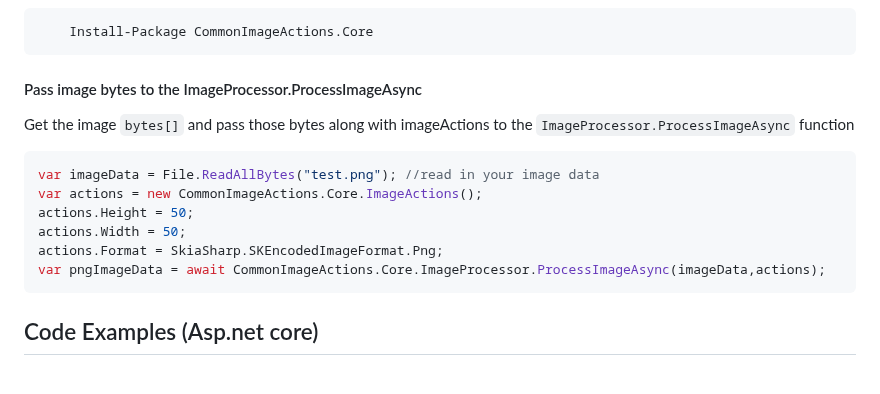
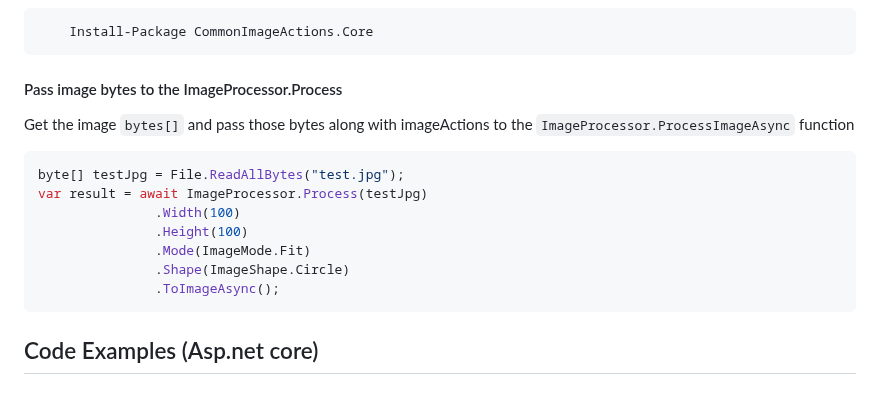
Before and after one commit to dustout/CommonImageActions, a Markdown page: README.md, the part around the change. Rendered like a GitHub page.

````diff
--- a/README.md
+++ b/README.md
@@ -59,18 +59,17 @@ app.UseCommonImageActions(
     Install-Package CommonImageActions.Core
 ```
 
-#### Pass image bytes to the ImageProcessor.ProcessImageAsync
+#### Pass image bytes to the ImageProcessor.Process
 Get the image `bytes[]` and pass those bytes along with imageActions to the `ImageProcessor.ProcessImageAsync` function
 ```csharp
-var imageData = File.ReadAllBytes("test.png"); //read in your image data
-var actions = new CommonImageActions.Core.ImageActions();
-actions.Height = 50;
-actions.Width = 50;
-actions.Format = SkiaSharp.SKEncodedImageFormat.Png;
-var pngImageData = await CommonImageActions.Core.ImageProcessor.ProcessImageAsync(imageData,actions);
+byte[] testJpg = File.ReadAllBytes("test.jpg");
+var result = await ImageProcessor.Process(testJpg)
+               .Width(100)
+               .Height(100)
+               .Mode(ImageMode.Fit)
+               .Shape(ImageShape.Circle)
+               .ToImageAsync();
 ```
-
-
 
 
  ## Code Examples (Asp.net core)
````
